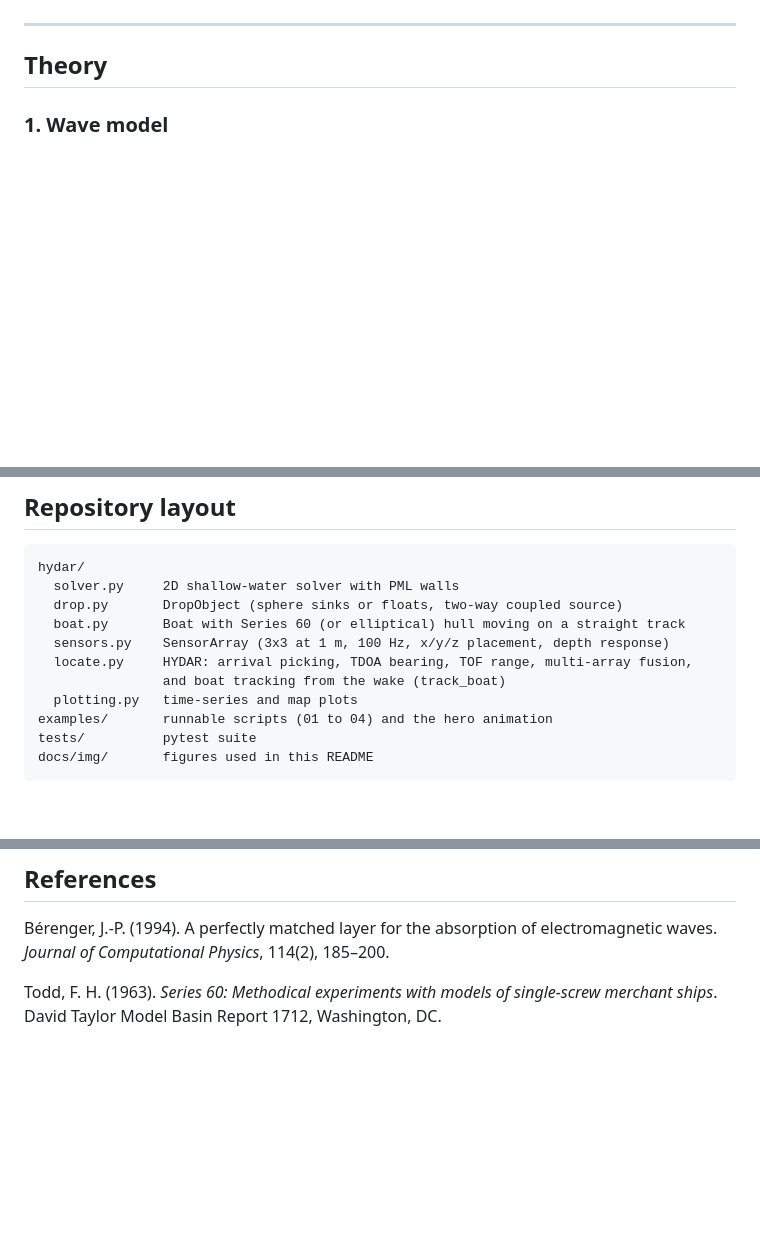
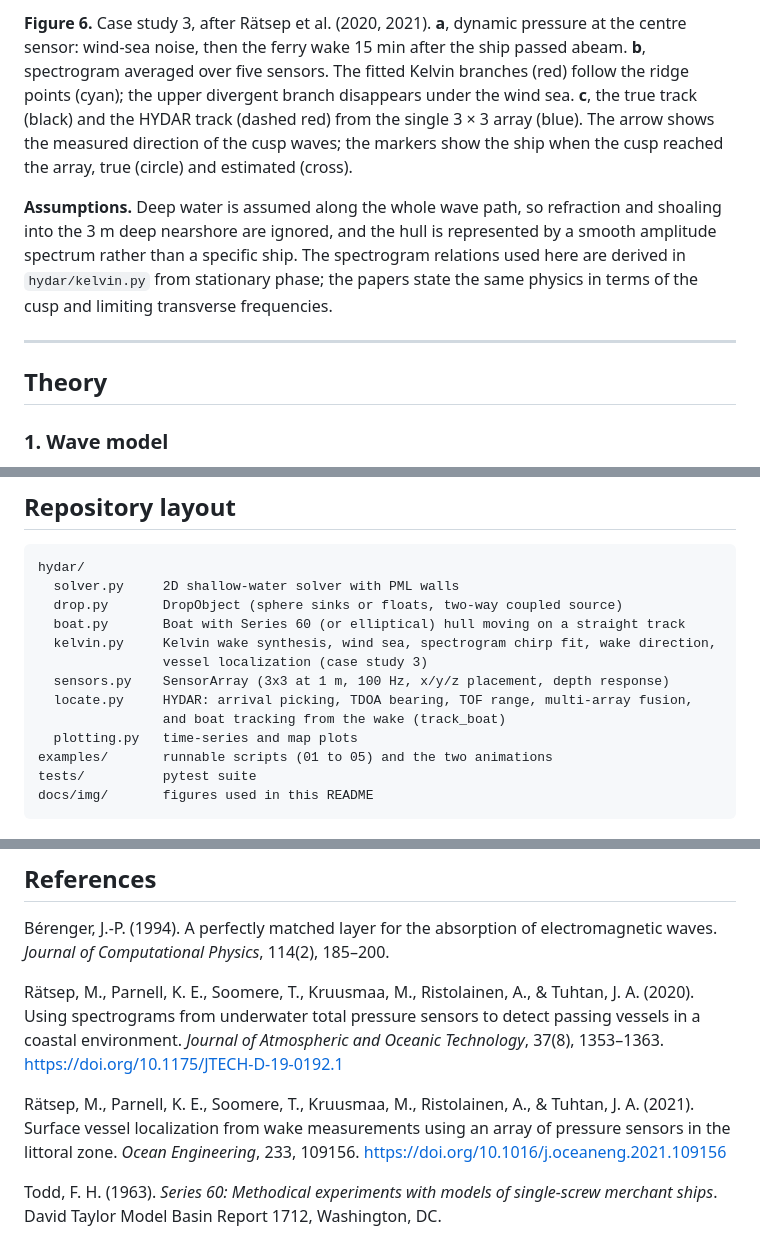
Before and after one commit to jtuhtan/HYDAR-hydrodynamic-detection-and-ranging, a Markdown page: README.md, 3 parts joined by grey strips. Rendered like a GitHub page; blank space fills up the shorter version.

````diff
--- a/README.md
+++ b/README.md
@@ -113,3 +149,6 @@ print(track.position(5.0))            # where the boat was at t = 5 s
+**Figure 6.** Case study 3, after Rätsep et al. (2020, 2021). **a**, dynamic pressure at the centre sensor: wind-sea noise, then the ferry wake 15 min after the ship passed abeam. **b**, spectrogram averaged over five sensors. The fitted Kelvin branches (red) follow the ridge points (cyan); the upper divergent branch disappears under the wind sea. **c**, the true track (black) and the HYDAR track (dashed red) from the single 3 × 3 array (blue). The arrow shows the measured direction of the cusp waves; the markers show the ship when the cusp reached the array, true (circle) and estimated (cross).
+
+**Assumptions.** Deep water is assumed along the whole wave path, so refraction and shoaling into the 3 m deep nearshore are ignored, and the hull is represented by a smooth amplitude spectrum rather than a specific ship. The spectrogram relations used here are derived in `hydar/kelvin.py` from stationary phase; the papers state the same physics in terms of the cusp and limiting transverse frequencies.
 
 ---
 
@@ -194,11 +233,13 @@ hydar/
   solver.py     2D shallow-water solver with PML walls
   drop.py       DropObject (sphere sinks or floats, two-way coupled source)
   boat.py       Boat with Series 60 (or elliptical) hull moving on a straight track
+  kelvin.py     Kelvin wake synthesis, wind sea, spectrogram chirp fit, wake direction,
+                vessel localization (case study 3)
   sensors.py    SensorArray (3x3 at 1 m, 100 Hz, x/y/z placement, depth response)
   locate.py     HYDAR: arrival picking, TDOA bearing, TOF range, multi-array fusion,
                 and boat tracking from the wake (track_boat)
   plotting.py   time-series and map plots
-examples/       runnable scripts (01 to 04) and the hero animation
+examples/       runnable scripts (01 to 05) and the two animations
 tests/          pytest suite
 docs/img/       figures used in this README
 ```
@@ -216,4 +257,8 @@ If you use HYDAR in your work, please credit the author and link to this reposit
 
 Bérenger, J.-P. (1994). A perfectly matched layer for the absorption of electromagnetic waves. *Journal of Computational Physics*, 114(2), 185–200.
 
+Rätsep, M., Parnell, K. E., Soomere, T., Kruusmaa, M., Ristolainen, A., & Tuhtan, J. A. (2020). Using spectrograms from underwater total pressure sensors to detect passing vessels in a coastal environment. *Journal of Atmospheric and Oceanic Technology*, 37(8), 1353–1363. https://doi.org/10.1175/JTECH-D-19-0192.1
+
+Rätsep, M., Parnell, K. E., Soomere, T., Kruusmaa, M., Ristolainen, A., & Tuhtan, J. A. (2021). Surface vessel localization from wake measurements using an array of pressure sensors in the littoral zone. *Ocean Engineering*, 233, 109156. https://doi.org/10.1016/j.oceaneng.2021.109156
+
 Todd, F. H. (1963). *Series 60: Methodical experiments with models of single-screw merchant ships*. David Taylor Model Basin Report 1712, Washington, DC.
````
Also changed, not shown: other parts of README.md (+36 -0 lines), docs/img/fig07_vessel_localization.png (added), 7 other files.
